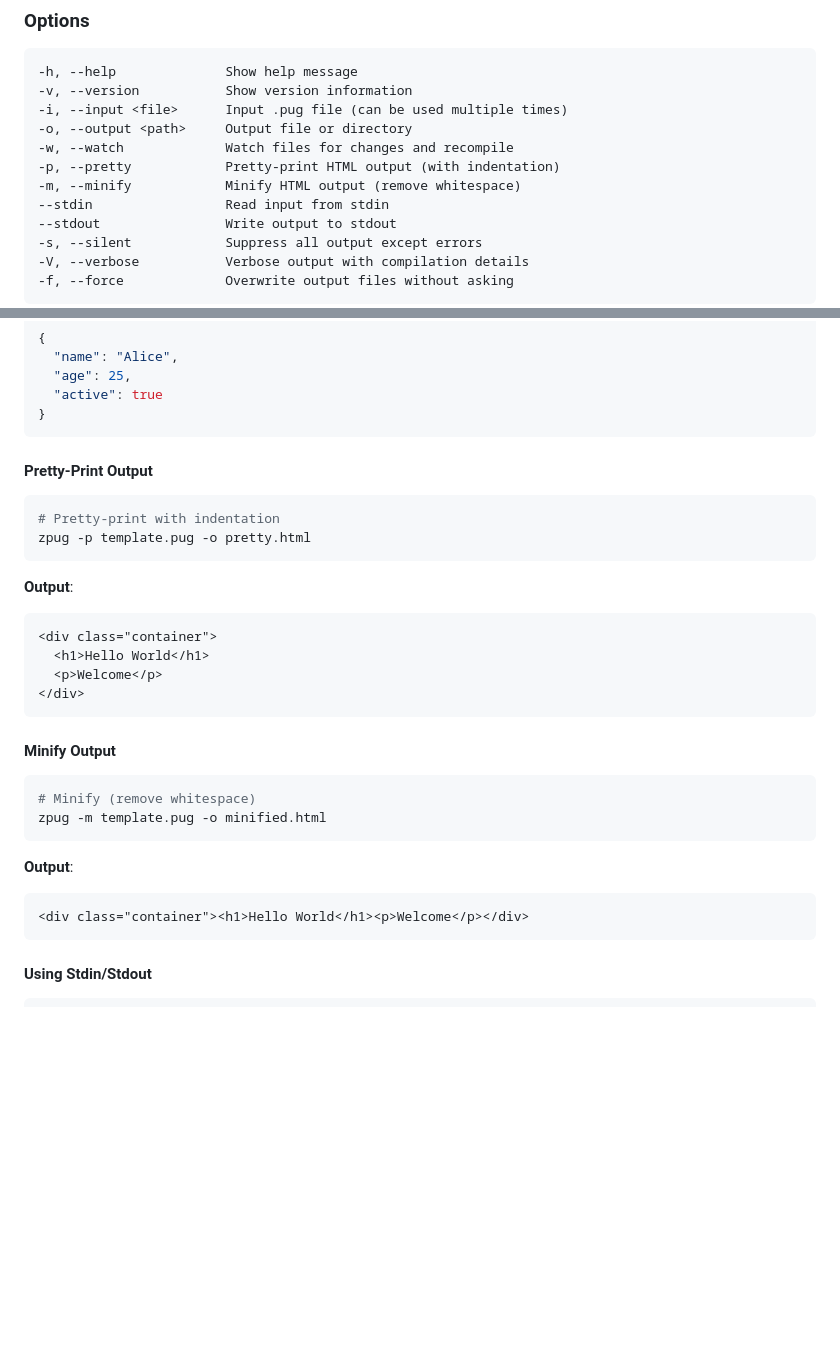
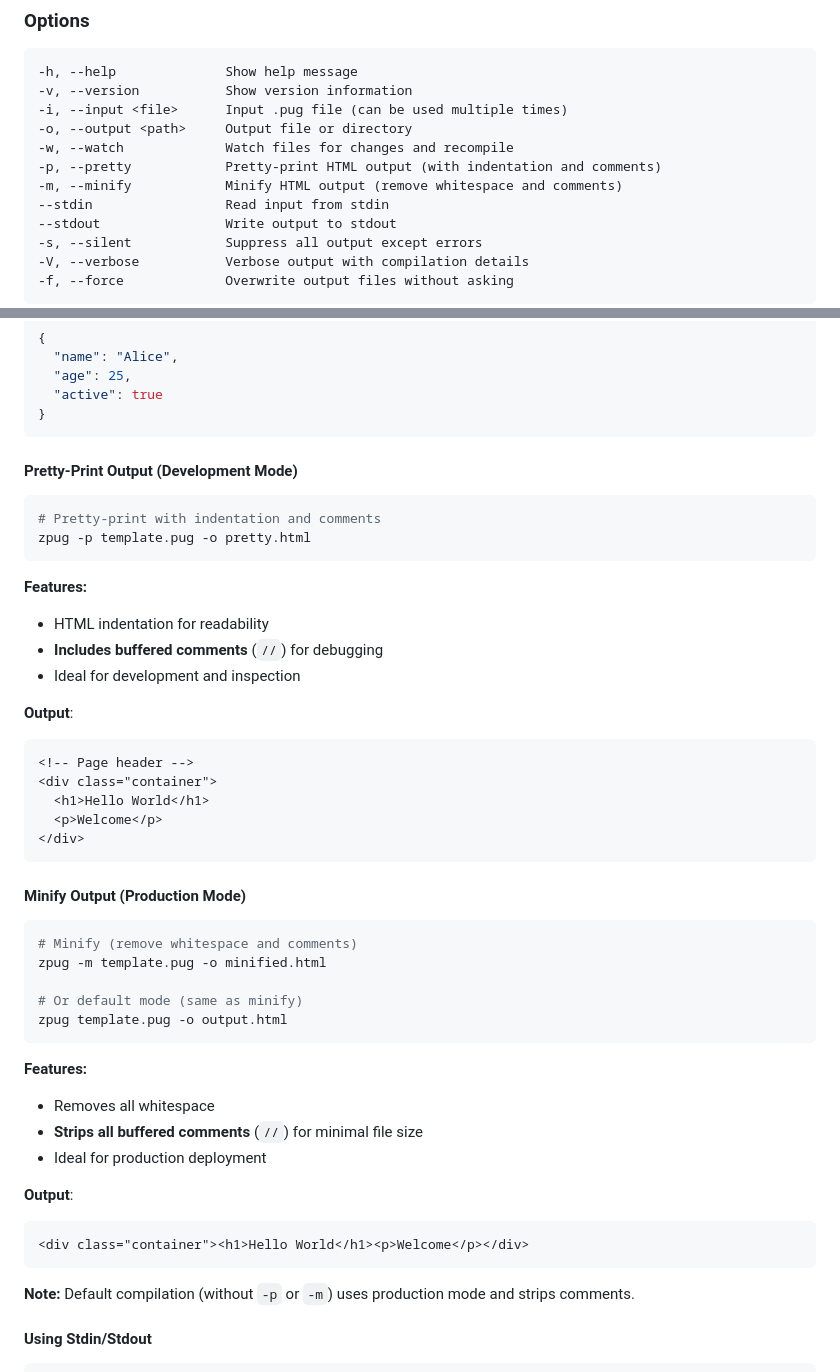
Before and after one commit to carlos-sweb/zig-pug, a Markdown page: docs/en/CLI.md, 2 parts joined by grey strips. GitHub-like rendering; blank space fills up the shorter version.

````diff
--- a/docs/en/CLI.md
+++ b/docs/en/CLI.md
@@ -111,8 +111,8 @@ zig build -Droot_source_file=src/cli.zig
 -i, --input <file>      Input .pug file (can be used multiple times)
 -o, --output <path>     Output file or directory
 -w, --watch             Watch files for changes and recompile
--p, --pretty            Pretty-print HTML output (with indentation)
--m, --minify            Minify HTML output (remove whitespace)
+-p, --pretty            Pretty-print HTML output (with indentation and comments)
+-m, --minify            Minify HTML output (remove whitespace and comments)
 --stdin                 Read input from stdin
 --stdout                Write output to stdout
 -s, --silent            Suppress all output except errors
@@ -166,32 +166,48 @@ zpug template.pug --vars data.json -o output.html
 }
 ```
 
-#### Pretty-Print Output
+#### Pretty-Print Output (Development Mode)
 
 ```bash
-# Pretty-print with indentation
+# Pretty-print with indentation and comments
 zpug -p template.pug -o pretty.html
 ```
 
+**Features:**
+- HTML indentation for readability
+- **Includes buffered comments** (`//`) for debugging
+- Ideal for development and inspection
+
 **Output**:
 ```html
+<!-- Page header -->
 <div class="container">
   <h1>Hello World</h1>
   <p>Welcome</p>
 </div>
 ```
 
-#### Minify Output
+#### Minify Output (Production Mode)
 
 ```bash
-# Minify (remove whitespace)
+# Minify (remove whitespace and comments)
 zpug -m template.pug -o minified.html
+
+# Or default mode (same as minify)
+zpug template.pug -o output.html
 ```
+
+**Features:**
+- Removes all whitespace
+- **Strips all buffered comments** (`//`) for minimal file size
+- Ideal for production deployment
 
 **Output**:
 ```html
 <div class="container"><h1>Hello World</h1><p>Welcome</p></div>
 ```
+
+**Note:** Default compilation (without `-p` or `-m`) uses production mode and strips comments.
 
 #### Using Stdin/Stdout
 
````
Also changed, not shown: other parts of docs/en/CLI.md (+55 -0 lines), README.md (+29 -7 lines), docs/en/FEATURES.md (+33 -8 lines).
